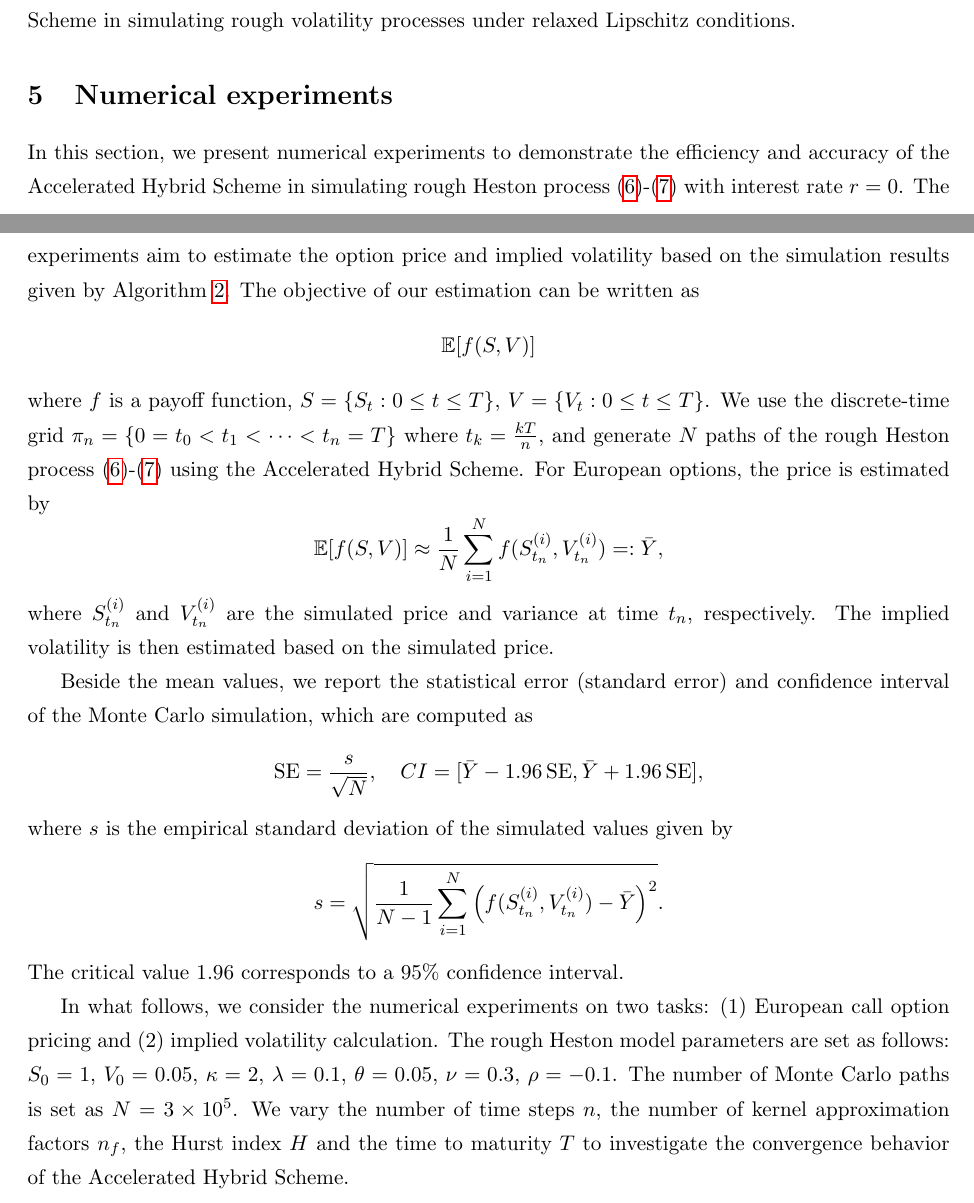
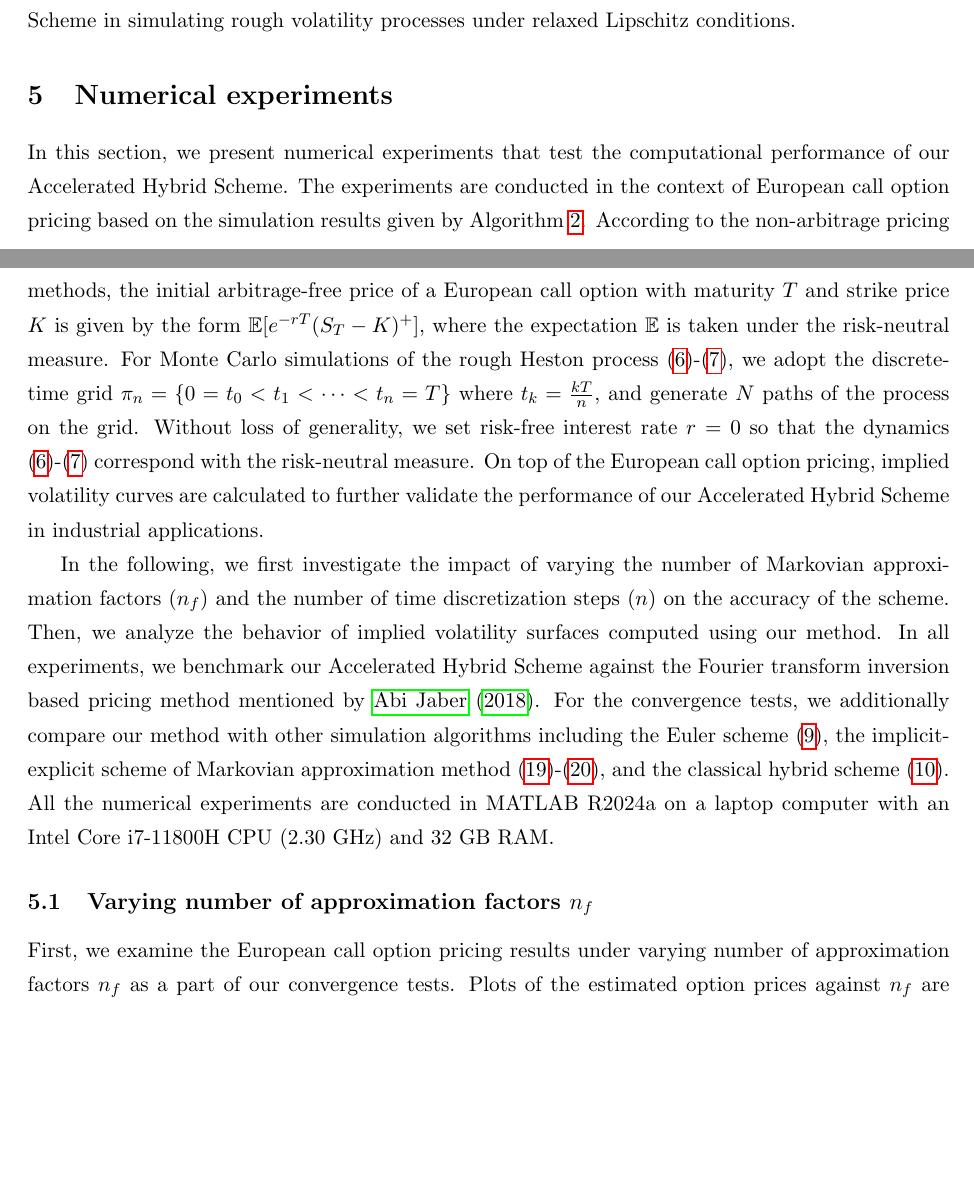
Before and after one commit to feng-rrRay/Rough-Vol-Algo, a LaTeX paper (tex/Simulation_ver2/rough_volatility_simulation.tex): two parts of pages 22 and 23 of 32, joined at a grey line, cut so that both start at the same text, the shorter picture padded with empty space. Compiled offline with pdfLaTeX.

Commit message:
created convergence_test script, modified tex

```diff
--- a/tex/Simulation_ver2/rough_volatility_simulation.tex
+++ b/tex/Simulation_ver2/rough_volatility_simulation.tex
@@ -802,27 +802,27 @@ While the Accelerated Hybrid Scheme can be readily applied to rough volatility p
 % Theorem 4.1, AK21
 
 \section{Numerical experiments}\label{sec:numerical_results}
-In this section, we present numerical experiments to demonstrate the efficiency and accuracy of the Accelerated Hybrid Scheme in simulating rough Heston process \eqref{eq:price-process}-\eqref{eq:variance-process} with interest rate \(r = 0\). The experiments aim to estimate the option price and implied volatility based on the simulation results given by Algorithm~\ref{alg:simulation_rough_heston}. The objective of our estimation can be written as
-\[\mathbb{E}[f(S,V)]\]
-where \(f\) is a payoff function, \(S = \{S_t: 0\le t\le T\}\), \(V = \{V_t: 0\le t\le T\}\). We use the discrete-time grid \(\pi_n = \{0=t_0<t_1< \cdots <t_n=T\}\) where \(t_k = \tfrac{kT}{n}\), and generate \(N\) paths of the rough Heston process \eqref{eq:price-process}-\eqref{eq:variance-process} using the Accelerated Hybrid Scheme. For European options, the price is estimated by
-\[
-\mathbb{E}[f(S,V)] \approx \frac{1}{N} \sum_{i=1}^{N} f(S_{t_n}^{(i)},V_{t_n}^{(i)}) =: \bar{Y},
-\]
-where \(S_{t_n}^{(i)}\) and \(V_{t_n}^{(i)}\) are the simulated price and variance at time \(t_n\), respectively. The implied volatility is then estimated based on the simulated price.
+In this section, we present numerical experiments that test the computational performance of our Accelerated Hybrid Scheme. The experiments are conducted in the context of European call option pricing based on the simulation results given by Algorithm~\ref{alg:simulation_rough_heston}. According to the non-arbitrage pricing methods, the initial arbitrage-free price of a European call option with maturity \(T\) and strike price \(K\) is given by the form \(\mathbb E [e^{-rT} (S_T - K)^+]\), where the expectation \(\mathbb E\) is taken under the risk-neutral measure. For Monte Carlo simulations of the rough Heston process \eqref{eq:price-process}-\eqref{eq:variance-process}, we adopt the discrete-time grid \(\pi_n = \{0=t_0<t_1< \cdots <t_n=T\}\) where \(t_k = \tfrac{kT}{n}\), and generate \(N\) paths of the process on the grid. Without loss of generality, we set risk-free interest rate \(r = 0\) so that the dynamics \eqref{eq:price-process}-\eqref{eq:variance-process} correspond with the risk-neutral measure. On top of the European call option pricing, implied volatility curves are calculated to further validate the performance of our Accelerated Hybrid Scheme in industrial applications.
 
-Beside the mean values, we report the statistical error (standard error) and confidence interval of the Monte Carlo simulation, which are computed as
-\[
-\text{SE} = \frac{s}{\sqrt{N}},\quad CI = [\bar{Y} - 1.96\,\text{SE}, \bar{Y} + 1.96\,\text{SE}],
-\]
-where \(s\) is the empirical standard deviation of the simulated values given by
-\[
-s = \sqrt{\frac{1}{N-1} \sum_{i=1}^{N} \left(f(S_{t_n}^{(i)},V_{t_n}^{(i)}) - \bar{Y} \right)^2}.
-\]
-The critical value \(1.96\) corresponds to a 95\% confidence interval.
+% Beside the mean values, we report the statistical error (standard error) and confidence interval of the Monte Carlo simulation, which are computed as
+% \[
+% \text{SE} = \frac{s}{\sqrt{N}},\quad CI = [\bar{Y} - 1.96\,\text{SE}, \bar{Y} + 1.96\,\text{SE}],
+% \]
+% where \(s\) is the empirical standard deviation of the simulated values given by
+% \[
+% s = \sqrt{\frac{1}{N-1} \sum_{i=1}^{N} \left(f(S_{t_n}^{(i)},V_{t_n}^{(i)}) - \bar{Y} \right)^2}.
+% \]
+% The critical value \(1.96\) corresponds to a 95\% confidence interval.
 
-In what follows, we consider the numerical experiments on two tasks: (1) European call option pricing and (2) implied volatility calculation. The rough Heston model parameters are set as follows: \(S_0 = 1\), \(V_0 = 0.05\), \(\kappa = 2\), \(\lambda = 0.1\), \(\theta = 0.05\), \(\nu = 0.3\), \(\rho = -0.1\). The number of Monte Carlo paths is set as \(N=3\times 10^{5}\). We vary the number of time steps \(n\), the number of kernel approximation factors \(n_f\), the Hurst index \(H\) and the time to maturity \(T\) to investigate the convergence behavior of the Accelerated Hybrid Scheme.
+In the following, we first investigate the impact of varying the number of Markovian approximation factors (\(n_f\)) and the number of time discretization steps (\(n\)) on the accuracy of the scheme. Then, we analyze the behavior of implied volatility surfaces computed using our method. In all experiments, we benchmark our Accelerated Hybrid Scheme against the Fourier transform inversion based pricing method mentioned by \cite{abijaber2018}. For the convergence tests, we additionally compare our method with other simulation algorithms including the Euler scheme \eqref{eq:euler_scheme_variance}, the implicit-explicit scheme of Markovian approximation method \eqref{eq:markov_V_update}-\eqref{eq:markov_U_update}, and the classical hybrid scheme \eqref{eq:hybrid_scheme}. All the numerical experiments are conducted in MATLAB R2024a on a laptop computer with an Intel Core i7-11800H CPU (2.30 GHz) and 32 GB RAM.
 
-\subsection{European call option pricing}
+% the rough Heston model parameters are set to \(S_0 = 1\), \(V_0 = 0.05\), \(\kappa = 2\), \(\lambda = 0.1\), \(\theta = 0.05\), \(\nu = 0.3\), and \(\rho = -0.1\). The number of Monte Carlo simulation paths is fixed at \(N=3\times 10^{5}\). To comprehensively evaluate the convergence characteristics, we systematically vary the number of time steps \(n\), the number of kernel approximation factors \(n_f\), the Hurst parameter \(H\), and the time to maturity \(T\).
+
+\subsection{Varying number of approximation factors \(n_f\)}
+
+First, we examine the European call option pricing results under varying number of approximation factors \(n_f\) as a part of our convergence tests. Plots of the estimated option prices against \(n_f\) are reported in Figure~\ref{},
+support us to choose \(n_f=150\) in the following experiments.
+
 We first consider the Monte Carlo pricing of European call options with the payoff function
 \[
 f(S,V) = \max(S_T - K, 0),
```
Also changed, not shown: Simulation/assets/test_nf_intraDay_point1H_200n.png (added), tex/Simulation_ver2/rough_volatility_simulation.pdf, tex/Simulation_ver2/rough_volatility_simulation_Apr_14.pdf (added), 7 other files.
